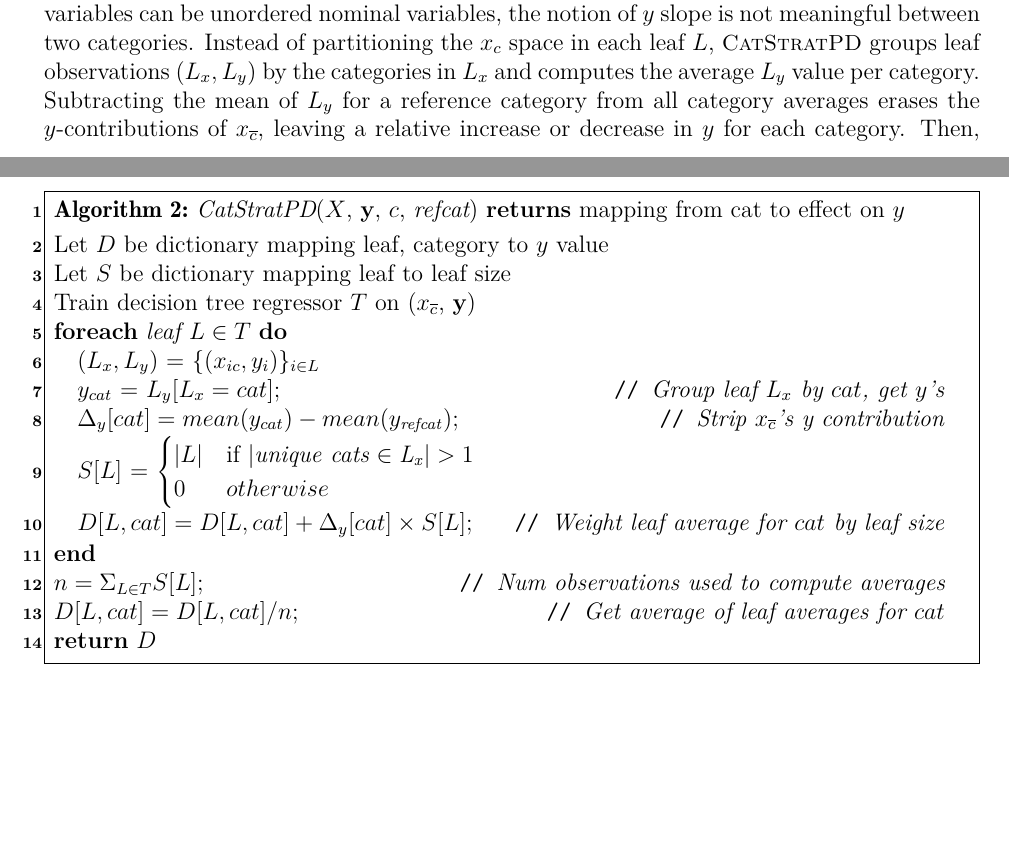
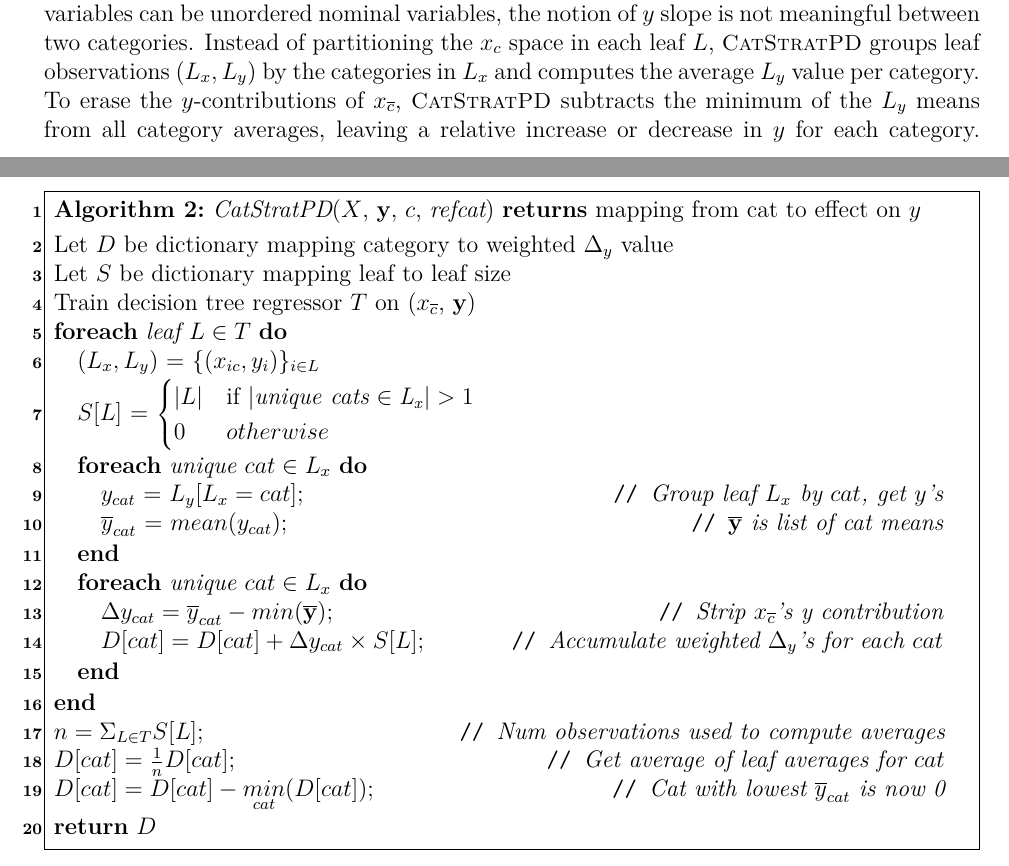
Before and after one commit to parrt/stratx, a LaTeX paper (articles/regr/stratpd.tex): two parts of pages 7 and 21 of 22, joined at a grey line, cut so that both start at the same text, the shorter picture padded with empty space. Compiled offline with pdfLaTeX.

Commit message:
yet another fix to catstratpd algorithm

```diff
--- a/articles/regr/stratpd.tex
+++ b/articles/regr/stratpd.tex
@@ -193,7 +193,7 @@ Partial dependence through stratification also works for data sets with categori
 
 \subsection{CatStratPD for categorical variables}
 
-The stratification approach can also capture how a categorical variable $x_c$ affects $y$, instead of just a single category at a time (if one were forced to dummy-encode $x_c$). As with \spd{}, the \cspd{} algorithm stratifies $\bf X$ into groups of similar \xnc{} features by training a decision tree regressor on $({\bf X}, {\bf y})$, yielding a collection of leaves. But, because categorical variables can be unordered nominal variables, the notion of $y$ slope is not meaningful between two categories. Instead of partitioning the $x_c$ space in each leaf $L$, \cspd{} groups leaf observations $(L_x, L_y)$ by the categories in $L_x$ and computes the average $L_y$ value per category.  Subtracting the mean of $L_y$ for a reference category from all category averages erases the $y$-contributions of \xnc{}, leaving a relative increase or decrease in $y$  for each category. Then, to get the overall contribution of $x_c$ to $y$ for category $cat$, \cspd{} averages the leaf contributions for $cat$ from all $L$ weighted by $|L|$. See Algorithm \ref{alg:CatStratPD}.
+The stratification approach can also capture how a categorical variable $x_c$ affects $y$, instead of just a single category at a time (if one were forced to dummy-encode $x_c$). As with \spd{}, the \cspd{} algorithm stratifies $\bf X$ into groups of similar \xnc{} features by training a decision tree regressor on $({\bf X}, {\bf y})$, yielding a collection of leaves. But, because categorical variables can be unordered nominal variables, the notion of $y$ slope is not meaningful between two categories. Instead of partitioning the $x_c$ space in each leaf $L$, \cspd{} groups leaf observations $(L_x, L_y)$ by the categories in $L_x$ and computes the average $L_y$ value per category.  To erase the $y$-contributions of \xnc{}, \cspd{} subtracts the minimum of the $L_y$ means from all category averages, leaving a relative increase or decrease in $y$  for each category. Then, to get the overall contribution of $x_c$ to $y$ for category $cat$, \cspd{} averages the leaf contributions for $cat$ from all $L$ weighted by $|L|$. See Algorithm \ref{alg:CatStratPD}.
 
 \figref{fig:state_vs_temp}(b) illustrates \cspd{} operating on a categorical variable, $x_{state}$, in a synthetic weather data set with data from four states over three years. Temperature data varies in sinusoidal fashion over the year with $N(-5,5)$ noise and different baseline temperatures per state, as the marginal plot in \figref{fig:state_vs_temp}(a) shows. To get the partial dependence of temperature on $x_{state}$, \spd{} stratifies by $x_{dayofyear}$ and $x_{year}$ then groups these similar time buckets by $x_{state}$ and computes the average temperature; each blue dot represents a leaf average. The overall temperature estimate per state is the average of those leaf averages, represented by a solid black dash. We use a strip plot to exhibit the variation and density of $y$ values per category. The \cspd{} plot accurately identifies the baseline temperature per state, as does the PD/ICE plot in \figref{fig:state_vs_temp}(c).
 
@@ -530,31 +530,36 @@ $pd$ = numerically integrate $\beta_R$'s across $uniqx$\\
 \end{algorithm}
 
 \setlength{\algomargin}{5pt}
-\begin{algorithm}[H]
+\begin{algorithm}[]
 \label{alg:CatStratPD}
 \LinesNumbered
 \SetAlgorithmName{Algorithm}{List of Algorithms}
 \SetAlgoSkip{}
 \SetInd{.5em}{.5em}
 \TitleOfAlgo{{\em CatStratPD}($X$, $\bf y$, $c$, {\it refcat}) {\bf returns} mapping from cat to effect on $y$}
-Let $D$ be dictionary mapping leaf, category to $y$ value\\
+Let $D$ be dictionary mapping category to weighted $\Delta_y$ value\\
 Let $S$ be dictionary mapping leaf to leaf size\\
 Train decision tree regressor $T$ on (\xnc{}, $\bf y$)\\
 \ForEach{leaf $L \in T$}{
 	$(L_x, L_y)$ = $\{(x_{ic},  y_i)\}_{i \in L}$\\
-	$y_{cat}$ = $L_y[L_x=cat]$\tcp*[r]{\it Group leaf $L_x$ by $cat$, get $y$'s}
-	$\Delta_y[cat] = mean(y_{cat}) - mean(y_{\it refcat})$\tcp*[r]{\it Strip \xnc{}'s y contribution}
 	$S[L]$ = $\begin{cases} |L| &\mbox{if } |{\it unique~cats \in L_x}| > 1 \\
 0 & otherwise\end{cases}$\\
-	$D[L,cat] = D[L,cat] + \Delta_y[cat] \times S[L]$\tcp*[r]{\it Weight leaf average for $cat$ by leaf size}
+	\ForEach{unique $cat \in L_x$}{
+		$y_{cat}$ = $L_y[L_x=cat]$\tcp*[r]{\it Group leaf $L_x$ by $cat$, get $y$'s}
+		$\overline{y}_{cat}$ = $mean(y_{cat})$\tcp*[]{\it $\overline{\bf y}$ is list of cat means}
+	}
+	\ForEach{unique $cat \in L_x$}{
+		$\Delta y_{cat} = \overline{y}_{cat} - {min}(\overline{\bf y})$\tcp*[r]{\it Strip \xnc{}'s y contribution}
+		$D[cat] = D[cat] + \Delta y_{cat} \times S[L]$\tcp*[r]{\it Accumulate weighted $\Delta_y$'s for each $cat$}
+	}
 }
-%Let $n_{cat}$ be number of $avg[cat]$ values added to $D_{cat}$\\
 $n = \Sigma_{L \in T}S[L]$\tcp*[r]{\it Num observations used to compute averages}
-$D[L,cat] = D[L,cat] / n$\tcp*[r]{\it Get average of leaf averages for $cat$}
-%$ = $\frac{1}{\Sigma_{L \in T}|S[L]|} \Sigma_{i=1}^{|S_{cat}|} D_{cat}$\tcp*[r]{\it Weighted average of leaf averages for $cat$}
+$D[cat] = \frac{1}{n} D[cat]$\tcp*[r]{\it Get average of leaf averages for $cat$}
+$D[cat] = D[cat] - \underset{cat}{min}(D[cat])$\tcp*[r]{\it Cat with lowest $\overline{y}_{cat}$ is now 0}
 \Return{$D$}
 \end{algorithm}
 
+\newpage
 \bibliographystyle{apalike}
 
 \bibliography{stratpd}
```
Also changed, not shown: articles/regr/stratpd.tex (2 more changed lines).
